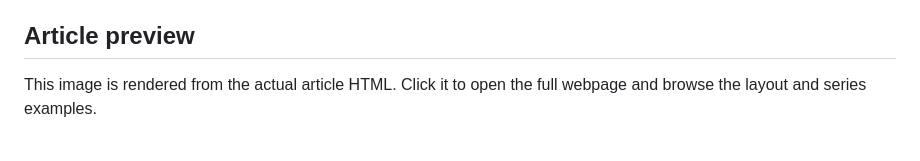
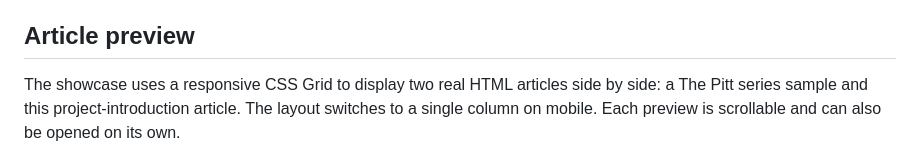
Before and after one commit to ClaireLind1/series-content-skill, a Markdown page: README.en.md, the part around one of its changes. Drawn GitHub-style.

```diff
--- a/README.en.md
+++ b/README.en.md
@@ -12,6 +12,6 @@ An Agent Skill that turns English dialogue, expressions, and questions you note
 
 ## Article preview
 
-This image is rendered from the actual article HTML. Click it to open the full webpage and browse the layout and series examples.
+The showcase uses a responsive CSS Grid to display two real HTML articles side by side: a The Pitt series sample and this project-introduction article. The layout switches to a single column on mobile. Each preview is scrollable and can also be opened on its own.
 
 [![Rendered WeChat article HTML preview](assets/article-preview.png)](https://clairelind1.github.io/series-content-skill/skills/series-content-skill/showcase.html)
```
Also changed, not shown: other parts of README.en.md (+3 -0 lines).
